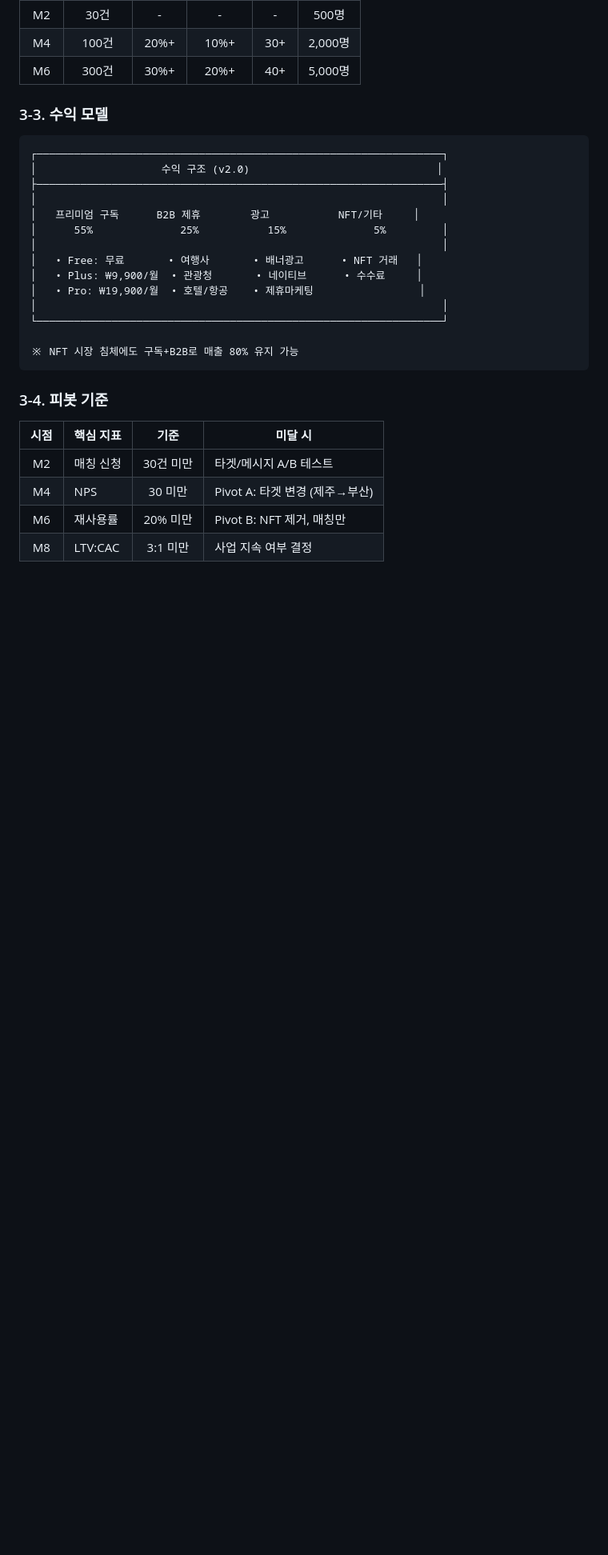
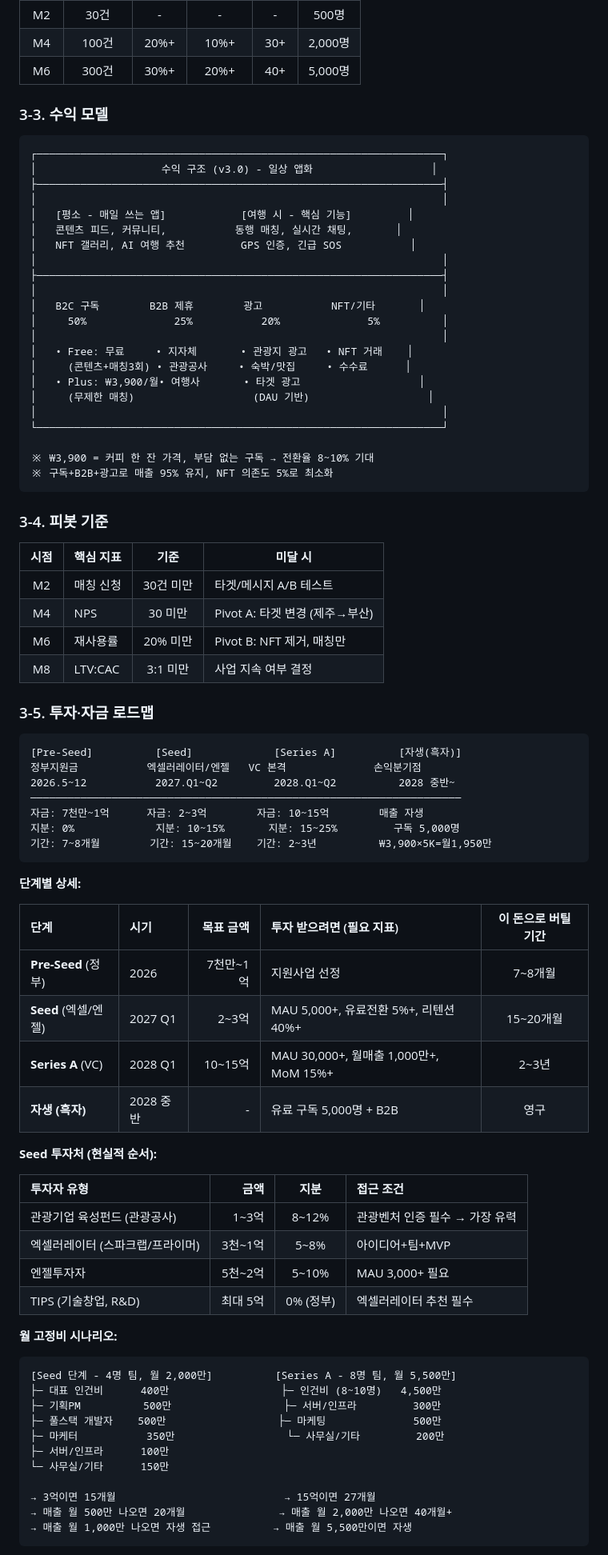
Before and after one commit to araeLaver/down, a Markdown page: docs/현재/사업_대시보드.md, the part around one of its changes. Shown at 80% size. GitHub-like rendering; blank space fills up the shorter version.

Commit message:
docs: 대시보드에 투자·자금 로드맵 추가 + BM v3.0 반영
- 수익 모델: ₩3,900 단일 플랜, 일상 앱화 전략 반영
- 투자 로드맵: Pre-Seed → Seed → Series A → 자생 단계별 분석
- 단계별 필요 지표, 투자처, 월 고정비, 자생 조건 상세

Co-Authored-By: Claude Opus 4.6 <noreply@anthropic.com>

````diff
--- a/docs/현재/사업_대시보드.md
+++ b/docs/현재/사업_대시보드.md
@@ -192,19 +192,27 @@ docs/
 
 ```
 ┌─────────────────────────────────────────────────────────────────┐
-│                    수익 구조 (v2.0)                              │
+│                    수익 구조 (v3.0) - 일상 앱화                   │
 ├─────────────────────────────────────────────────────────────────┤
 │                                                                 │
-│   프리미엄 구독      B2B 제휴        광고           NFT/기타     │
-│      55%              25%           15%              5%         │
+│   [평소 - 매일 쓰는 앱]            [여행 시 - 핵심 기능]         │
+│   콘텐츠 피드, 커뮤니티,           동행 매칭, 실시간 채팅,       │
+│   NFT 갤러리, AI 여행 추천         GPS 인증, 긴급 SOS           │
 │                                                                 │
-│   • Free: 무료       • 여행사       • 배너광고      • NFT 거래   │
-│   • Plus: ₩9,900/월  • 관광청       • 네이티브      • 수수료     │
-│   • Pro: ₩19,900/월  • 호텔/항공    • 제휴마케팅                 │
+├─────────────────────────────────────────────────────────────────┤
+│                                                                 │
+│   B2C 구독        B2B 제휴        광고           NFT/기타       │
+│     50%              25%           20%              5%          │
+│                                                                 │
+│   • Free: 무료     • 지자체       • 관광지 광고   • NFT 거래    │
+│     (콘텐츠+매칭3회) • 관광공사     • 숙박/맛집     • 수수료      │
+│   • Plus: ₩3,900/월• 여행사       • 타겟 광고                   │
+│     (무제한 매칭)                   (DAU 기반)                   │
 │                                                                 │
 └─────────────────────────────────────────────────────────────────┘
 
-※ NFT 시장 침체에도 구독+B2B로 매출 80% 유지 가능
+※ ₩3,900 = 커피 한 잔 가격, 부담 없는 구독 → 전환율 8~10% 기대
+※ 구독+B2B+광고로 매출 95% 유지, NFT 의존도 5%로 최소화
 ```
 
 ### 3-4. 피봇 기준
@@ -215,3 +223,50 @@ docs/
 | M4 | NPS | 30 미만 | Pivot A: 타겟 변경 (제주→부산) |
 | M6 | 재사용률 | 20% 미만 | Pivot B: NFT 제거, 매칭만 |
 | M8 | LTV:CAC | 3:1 미만 | 사업 지속 여부 결정 |
+
+### 3-5. 투자·자금 로드맵
+
+```
+[Pre-Seed]          [Seed]             [Series A]          [자생(흑자)]
+정부지원금           엑셀러레이터/엔젤   VC 본격              손익분기점
+2026.5~12           2027.Q1~Q2         2028.Q1~Q2          2028 중반~
+─────────────────────────────────────────────────────────────────────
+자금: 7천만~1억      자금: 2~3억        자금: 10~15억        매출 자생
+지분: 0%             지분: 10~15%       지분: 15~25%         구독 5,000명
+기간: 7~8개월        기간: 15~20개월    기간: 2~3년          ₩3,900×5K=월1,950만
+```
+
+**단계별 상세:**
+
+| 단계 | 시기 | 목표 금액 | 투자 받으려면 (필요 지표) | 이 돈으로 버틸 기간 |
+|:-----|:-----|----------:|:-------------------------|:-------------------:|
+| **Pre-Seed** (정부) | 2026 | 7천만~1억 | 지원사업 선정 | 7~8개월 |
+| **Seed** (엑셀/엔젤) | 2027 Q1 | 2~3억 | MAU 5,000+, 유료전환 5%+, 리텐션 40%+ | 15~20개월 |
+| **Series A** (VC) | 2028 Q1 | 10~15억 | MAU 30,000+, 월매출 1,000만+, MoM 15%+ | 2~3년 |
+| **자생 (흑자)** | 2028 중반 | - | 유료 구독 5,000명 + B2B | 영구 |
+
+**Seed 투자처 (현실적 순서):**
+
+| 투자자 유형 | 금액 | 지분 | 접근 조건 |
+|:-----------|-----:|:----:|:---------|
+| 관광기업 육성펀드 (관광공사) | 1~3억 | 8~12% | 관광벤처 인증 필수 → 가장 유력 |
+| 엑셀러레이터 (스파크랩/프라이머) | 3천~1억 | 5~8% | 아이디어+팀+MVP |
+| 엔젤투자자 | 5천~2억 | 5~10% | MAU 3,000+ 필요 |
+| TIPS (기술창업, R&D) | 최대 5억 | 0% (정부) | 엑셀러레이터 추천 필수 |
+
+**월 고정비 시나리오:**
+
+```
+[Seed 단계 - 4명 팀, 월 2,000만]          [Series A - 8명 팀, 월 5,500만]
+├─ 대표 인건비      400만                  ├─ 인건비 (8~10명)   4,500만
+├─ 기획PM          500만                  ├─ 서버/인프라         300만
+├─ 풀스택 개발자    500만                  ├─ 마케팅              500만
+├─ 마케터           350만                  └─ 사무실/기타         200만
+├─ 서버/인프라      100만
+└─ 사무실/기타      150만
+
+→ 3억이면 15개월                           → 15억이면 27개월
+→ 매출 월 500만 나오면 20개월               → 매출 월 2,000만 나오면 40개월+
+→ 매출 월 1,000만 나오면 자생 접근          → 매출 월 5,500만이면 자생
+```
+
````
Also changed, not shown: other parts of docs/현재/사업_대시보드.md (+17 -0 lines).
